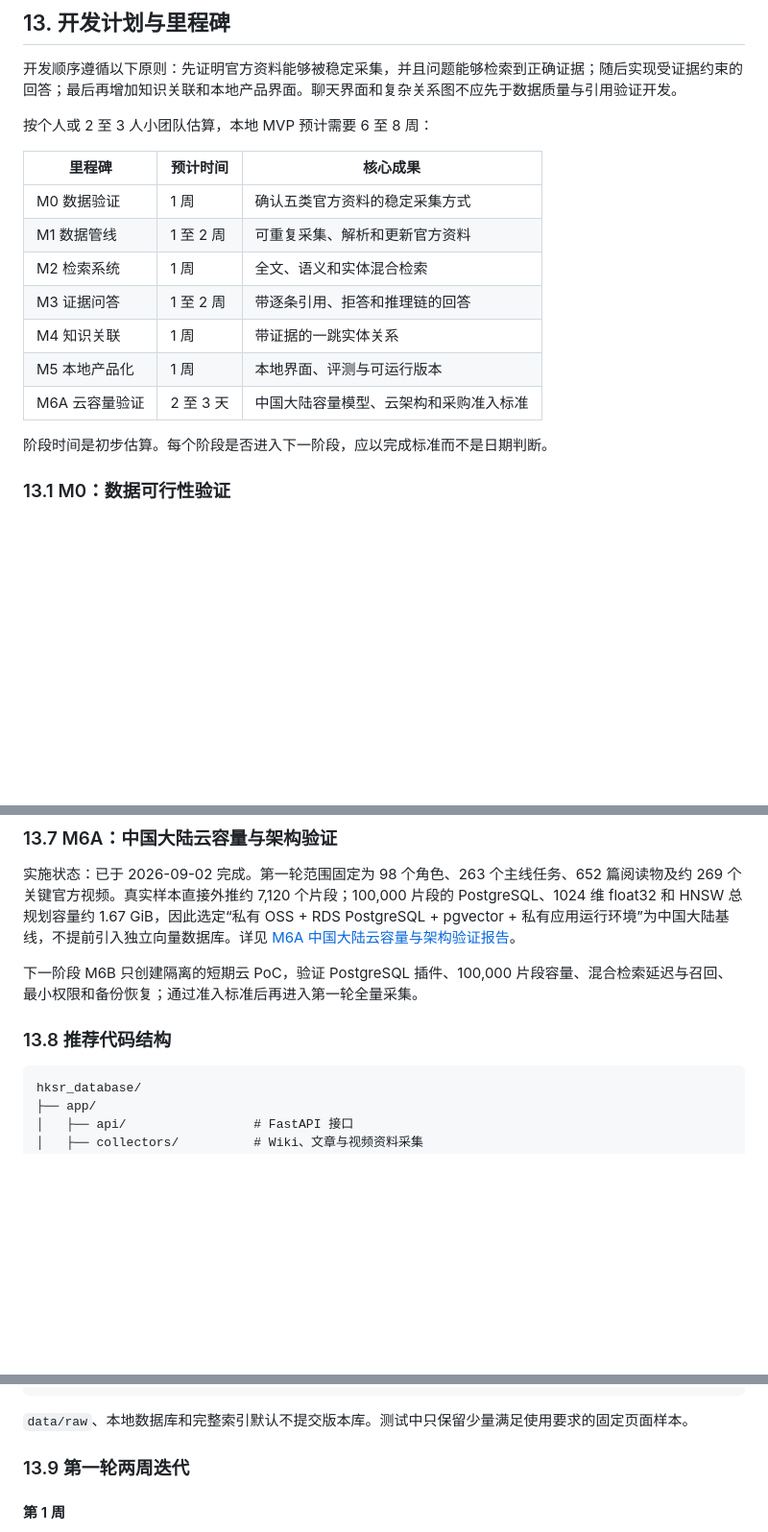
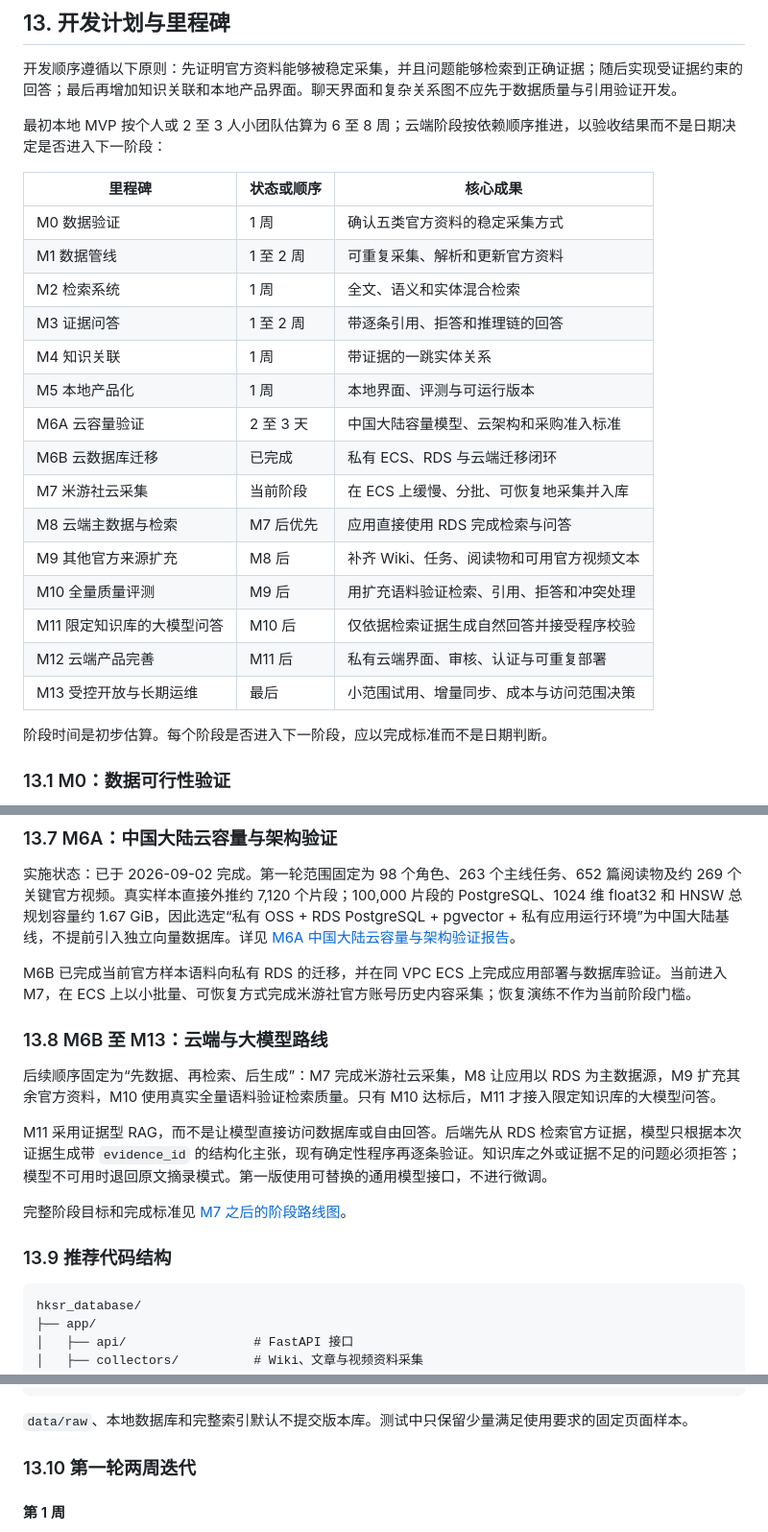
Before and after one commit to mengmengjiang1999/hksr_database, a Markdown page: docs/knowledge-qa-plan.md, 3 parts joined by grey strips. Shown at 96% size. GitHub-like rendering; blank space fills up the shorter version.

Commit message:
docs: expand post-M7 AI roadmap

````diff
--- a/docs/knowledge-qa-plan.md
+++ b/docs/knowledge-qa-plan.md
@@ -418,9 +418,9 @@ EvidenceBinding
 
 开发顺序遵循以下原则：先证明官方资料能够被稳定采集，并且问题能够检索到正确证据；随后实现受证据约束的回答；最后再增加知识关联和本地产品界面。聊天界面和复杂关系图不应先于数据质量与引用验证开发。
 
-按个人或 2 至 3 人小团队估算，本地 MVP 预计需要 6 至 8 周：
+最初本地 MVP 按个人或 2 至 3 人小团队估算为 6 至 8 周；云端阶段按依赖顺序推进，以验收结果而不是日期决定是否进入下一阶段：
 
-| 里程碑 | 预计时间 | 核心成果 |
+| 里程碑 | 状态或顺序 | 核心成果 |
 | --- | --- | --- |
 | M0 数据验证 | 1 周 | 确认五类官方资料的稳定采集方式 |
 | M1 数据管线 | 1 至 2 周 | 可重复采集、解析和更新官方资料 |
@@ -429,6 +429,14 @@ EvidenceBinding
 | M4 知识关联 | 1 周 | 带证据的一跳实体关系 |
 | M5 本地产品化 | 1 周 | 本地界面、评测与可运行版本 |
 | M6A 云容量验证 | 2 至 3 天 | 中国大陆容量模型、云架构和采购准入标准 |
+| M6B 云数据库迁移 | 已完成 | 私有 ECS、RDS 与云端迁移闭环 |
+| M7 米游社云采集 | 当前阶段 | 在 ECS 上缓慢、分批、可恢复地采集并入库 |
+| M8 云端主数据与检索 | M7 后优先 | 应用直接使用 RDS 完成检索与问答 |
+| M9 其他官方来源扩充 | M8 后 | 补齐 Wiki、任务、阅读物和可用官方视频文本 |
+| M10 全量质量评测 | M9 后 | 用扩充语料验证检索、引用、拒答和冲突处理 |
+| M11 限定知识库的大模型问答 | M10 后 | 仅依据检索证据生成自然回答并接受程序校验 |
+| M12 云端产品完善 | M11 后 | 私有云端界面、审核、认证与可重复部署 |
+| M13 受控开放与长期运维 | 最后 | 小范围试用、增量同步、成本与访问范围决策 |
 
 阶段时间是初步估算。每个阶段是否进入下一阶段，应以完成标准而不是日期判断。
 
@@ -669,9 +677,17 @@ GET  /api/admin/status
 
 实施状态：已于 2026-09-02 完成。第一轮范围固定为 98 个角色、263 个主线任务、652 篇阅读物及约 269 个关键官方视频。真实样本直接外推约 7,120 个片段；100,000 片段的 PostgreSQL、1024 维 float32 和 HNSW 总规划容量约 1.67 GiB，因此选定“私有 OSS + RDS PostgreSQL + pgvector + 私有应用运行环境”为中国大陆基线，不提前引入独立向量数据库。详见 [M6A 中国大陆云容量与架构验证报告](m6a-cloud-capacity-validation.md)。
 
-下一阶段 M6B 只创建隔离的短期云 PoC，验证 PostgreSQL 插件、100,000 片段容量、混合检索延迟与召回、最小权限和备份恢复；通过准入标准后再进入第一轮全量采集。
+M6B 已完成当前官方样本语料向私有 RDS 的迁移，并在同 VPC ECS 上完成应用部署与数据库验证。当前进入 M7，在 ECS 上以小批量、可恢复方式完成米游社官方账号历史内容采集；恢复演练不作为当前阶段门槛。
 
-### 13.8 推荐代码结构
+### 13.8 M6B 至 M13：云端与大模型路线
+
+后续顺序固定为“先数据、再检索、后生成”：M7 完成米游社云采集，M8 让应用以 RDS 为主数据源，M9 扩充其余官方资料，M10 使用真实全量语料验证检索质量。只有 M10 达标后，M11 才接入限定知识库的大模型问答。
+
+M11 采用证据型 RAG，而不是让模型直接访问数据库或自由回答。后端先从 RDS 检索官方证据，模型只根据本次证据生成带 `evidence_id` 的结构化主张，现有确定性程序再逐条验证。知识库之外或证据不足的问题必须拒答；模型不可用时退回原文摘录模式。第一版使用可替换的通用模型接口，不进行微调。
+
+完整阶段目标和完成标准见 [M7 之后的阶段路线图](post-m7-roadmap.md)。
+
+### 13.9 推荐代码结构
 
 ```text
 hksr_database/
@@ -702,7 +718,7 @@ hksr_database/
 
 `data/raw`、本地数据库和完整索引默认不提交版本库。测试中只保留少量满足使用要求的固定页面样本。
 
-### 13.9 第一轮两周迭代
+### 13.10 第一轮两周迭代
 
 #### 第 1 周
 
````
Also changed, not shown: docs/post-m7-roadmap.md (+29 -5 lines).
